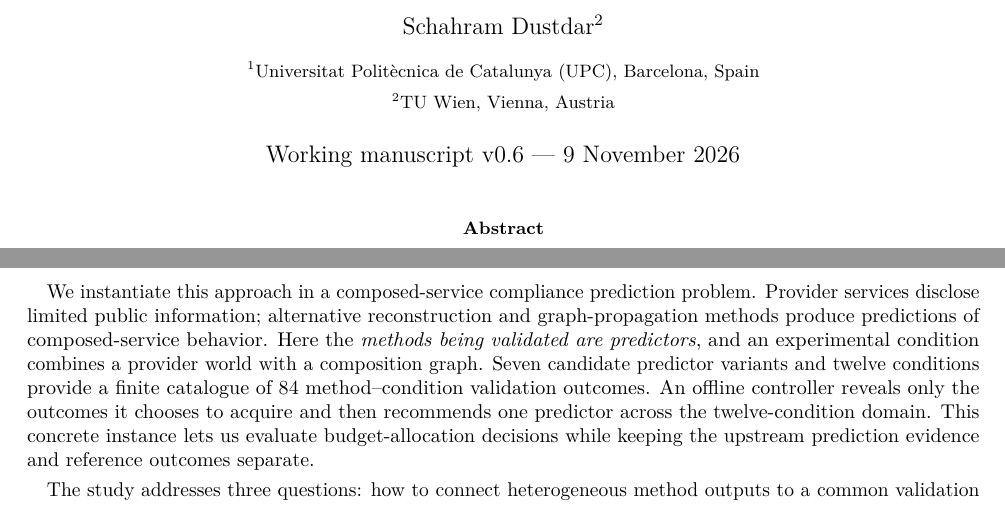
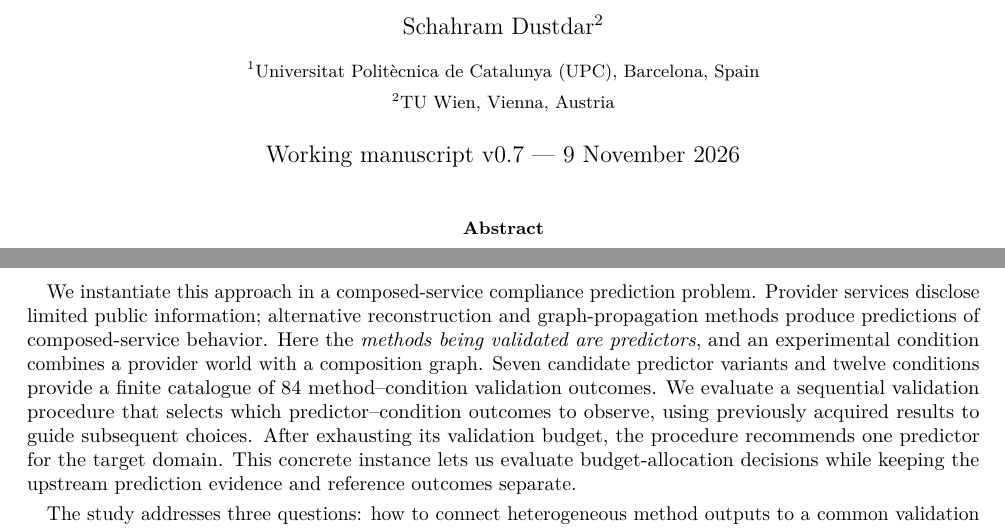
Before and after one commit to ildefons/praise-cao-sim, a LaTeX paper (first_science/b1/planb_validation/paper_systems/main.tex): two parts of pages 1 and 2 of 9, joined at a grey line, cut so that both start at the same text. Compiled offline with pdfLaTeX.

Commit message:
Clarify sequential adaptive validation versus retrospective evaluation in introduction

```diff
--- a/first_science/b1/planb_validation/paper_systems/main.tex
+++ b/first_science/b1/planb_validation/paper_systems/main.tex
@@ -22,7 +22,7 @@
 \author{Ildefons Magrans de Abril$^{1}$ \and Xavier Franch$^{1}$ \and Schahram Dustdar$^{2}$\\[6pt]
 \small $^{1}$Universitat Polit\`ecnica de Catalunya (UPC), Barcelona, Spain\\
 \small $^{2}$TU Wien, Vienna, Austria}
-\date{Working manuscript v0.6 --- 9 November 2026}
+\date{Working manuscript v0.7 --- 9 November 2026}
 
 \begin{document}
 \maketitle
@@ -39,7 +39,7 @@ Validation is therefore itself a resource-allocation problem. With a fixed exper
 
 Sequential experimental design, active model testing, and best-arm identification provide established foundations for allocating evaluation effort \cite{hara2024,kossen2021,frazier2008}. Computing-continuum research also includes predictive deployment modeling, adaptive offloading, and selection among service-composition algorithms \cite{pozas2023,stupar2023,sedlak2024}. We investigate how budgeted evidence acquisition can be organized as a validation layer for heterogeneous computing-continuum methods. At each step, the validation procedure chooses both which method to evaluate and the operating condition in which to test it. After the budget is exhausted, it recommends the method estimated to perform best across the full set of target conditions.
 
-We instantiate this approach in a composed-service compliance prediction problem. Provider services disclose limited public information; alternative reconstruction and graph-propagation methods produce predictions of composed-service behavior. Here the \emph{methods being validated are predictors}, and an experimental condition combines a provider world with a composition graph. Seven candidate predictor variants and twelve conditions provide a finite catalogue of 84 method--condition validation outcomes. An offline controller reveals only the outcomes it chooses to acquire and then recommends one predictor across the twelve-condition domain. This concrete instance lets us evaluate budget-allocation decisions while keeping the upstream prediction evidence and reference outcomes separate.
+We instantiate this approach in a composed-service compliance prediction problem. Provider services disclose limited public information; alternative reconstruction and graph-propagation methods produce predictions of composed-service behavior. Here the \emph{methods being validated are predictors}, and an experimental condition combines a provider world with a composition graph. Seven candidate predictor variants and twelve conditions provide a finite catalogue of 84 method--condition validation outcomes. We evaluate a sequential validation procedure that selects which predictor--condition outcomes to observe, using previously acquired results to guide subsequent choices. After exhausting its validation budget, the procedure recommends one predictor for the target domain. This concrete instance lets us evaluate budget-allocation decisions while keeping the upstream prediction evidence and reference outcomes separate.
 
 The study addresses three questions: how to connect heterogeneous method outputs to a common validation decision; how balanced, decision-focused, and Knowledge Gradient acquisition behave under limited budgets; and whether adaptive choice of operating condition improves the final decision compared with uniform condition choice. We examine these questions on a fixed historical archive. The budget counts acquired method--condition results; distinct monetary, computing, and human-resource costs motivate the broader systems problem but are not measured by this experiment.
 
```
